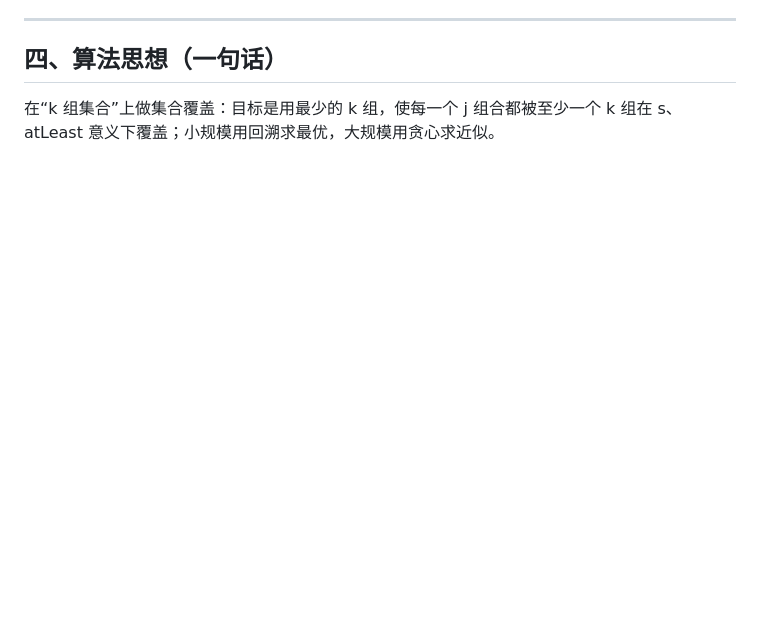
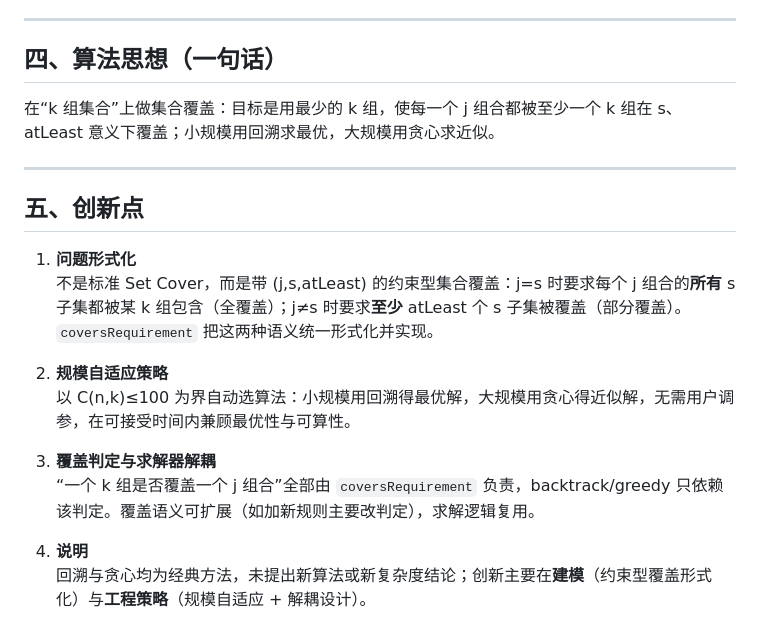
Before and after one commit to HongtianChan/optipick, a Markdown page: docs/algorithm-and-api-brief.md, the part around the change. Drawn GitHub-style; blank space fills up the shorter version.

Commit message:
algorithm-and-api-brief: 新增第五节 创新点

```diff
--- a/docs/algorithm-and-api-brief.md
+++ b/docs/algorithm-and-api-brief.md
@@ -48,3 +48,19 @@
 ## 四、算法思想（一句话）
 
 在“k 组集合”上做集合覆盖：目标是用最少的 k 组，使每一个 j 组合都被至少一个 k 组在 s、atLeast 意义下覆盖；小规模用回溯求最优，大规模用贪心求近似。
+
+---
+
+## 五、创新点
+
+1. **问题形式化**
+   不是标准 Set Cover，而是带 (j,s,atLeast) 的约束型集合覆盖：j=s 时要求每个 j 组合的**所有** s 子集都被某 k 组包含（全覆盖）；j≠s 时要求**至少** atLeast 个 s 子集被覆盖（部分覆盖）。`coversRequirement` 把这两种语义统一形式化并实现。
+
+2. **规模自适应策略**
+   以 C(n,k)≤100 为界自动选算法：小规模用回溯得最优解，大规模用贪心得近似解，无需用户调参，在可接受时间内兼顾最优性与可算性。
+
+3. **覆盖判定与求解器解耦**
+   “一个 k 组是否覆盖一个 j 组合”全部由 `coversRequirement` 负责，backtrack/greedy 只依赖该判定。覆盖语义可扩展（如加新规则主要改判定），求解逻辑复用。
+
+4. **说明**
+   回溯与贪心均为经典方法，未提出新算法或新复杂度结论；创新主要在**建模**（约束型覆盖形式化）与**工程策略**（规模自适应 + 解耦设计）。
```
